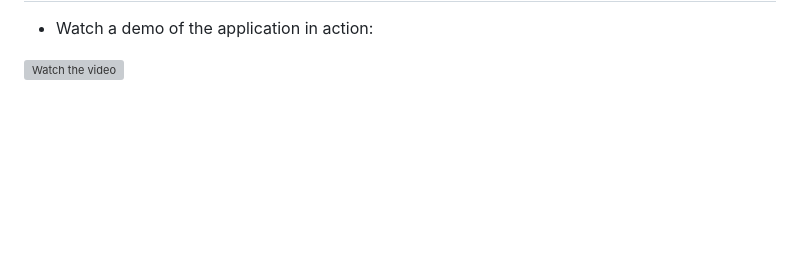
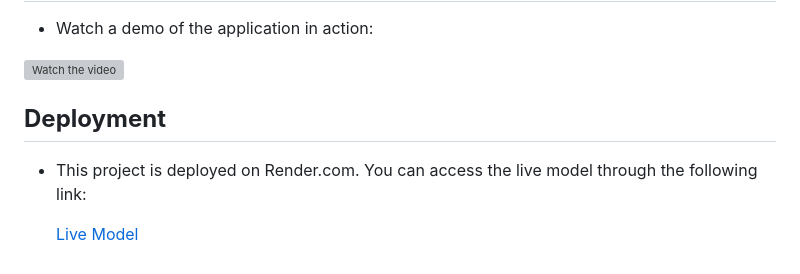
Before and after one commit to abuawaish/final_project_pw, a Markdown page: README.md, the part around the change. Rendered like a GitHub page; blank space fills up the shorter version; grey boxes are pictures that could not be loaded.

Commit message:
added deploymet info

```diff
--- a/README.md
+++ b/README.md
@@ -88,3 +88,9 @@
 - Watch a demo of the application in action:
 
 [![Watch the video](https://data.textstudio.com/output/sample/animated/1/3/0/5/demonstration-3-15031.gif)](https://drive.google.com/file/d/1AKgPkT8s3Mrb75x8QQN7mFf3t8_-G9ln/view?usp=sharing)
+
+## **Deployment**
+
+- This project is deployed on Render.com. You can access the live model through the following link:
+
+    [Live Model](https://flight-fare-model.onrender.com)
```
